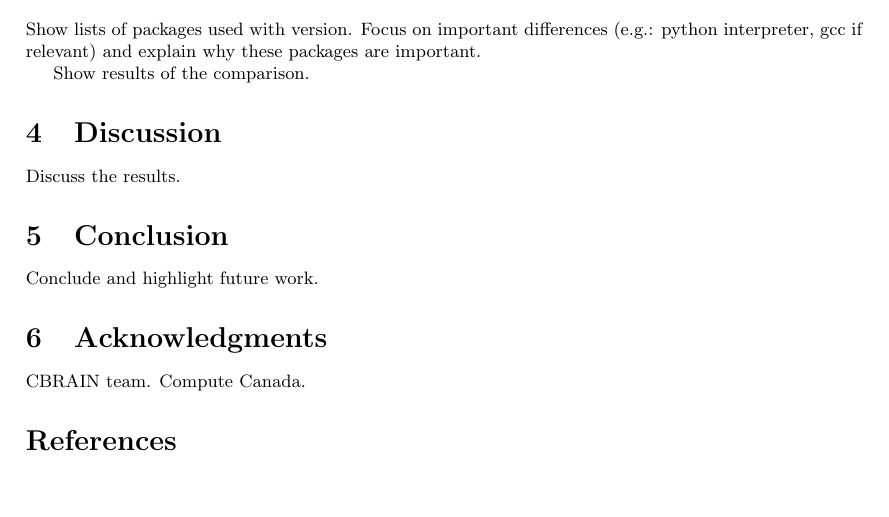
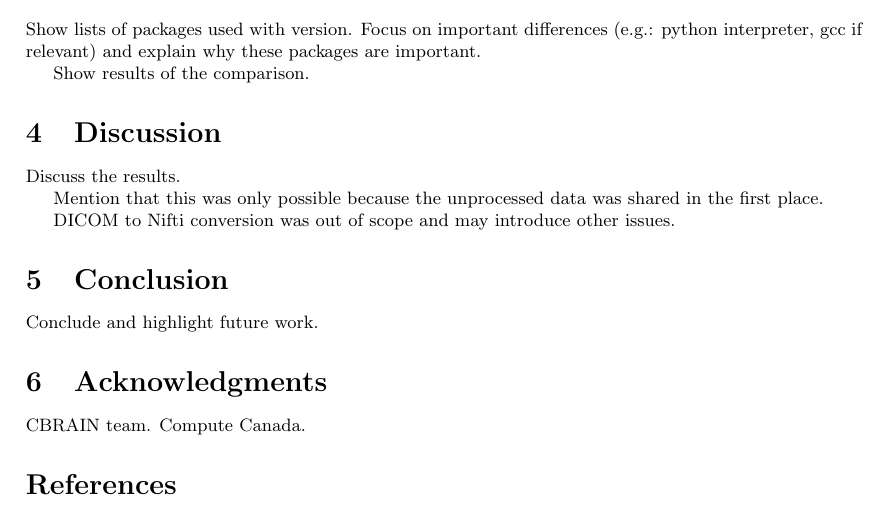
Before and after one commit to ali4006/HCP-reproducibility-paper, a LaTeX document (paper.tex): part of page 2 of 3, cut so that both start at the same text, the shorter picture padded with empty space. Compiled offline with pdfLaTeX.

Commit message:
Added a few notes

```diff
--- a/paper.tex
+++ b/paper.tex
@@ -109,6 +109,10 @@ Show results of the comparison.
 
 Discuss the results.
 
+Mention that this was only possible because the unprocessed data was shared in the first place.
+
+DICOM to Nifti conversion was out of scope and may introduce other issues.
+
 \section{Conclusion}
 
 Conclude and highlight future work.
```
